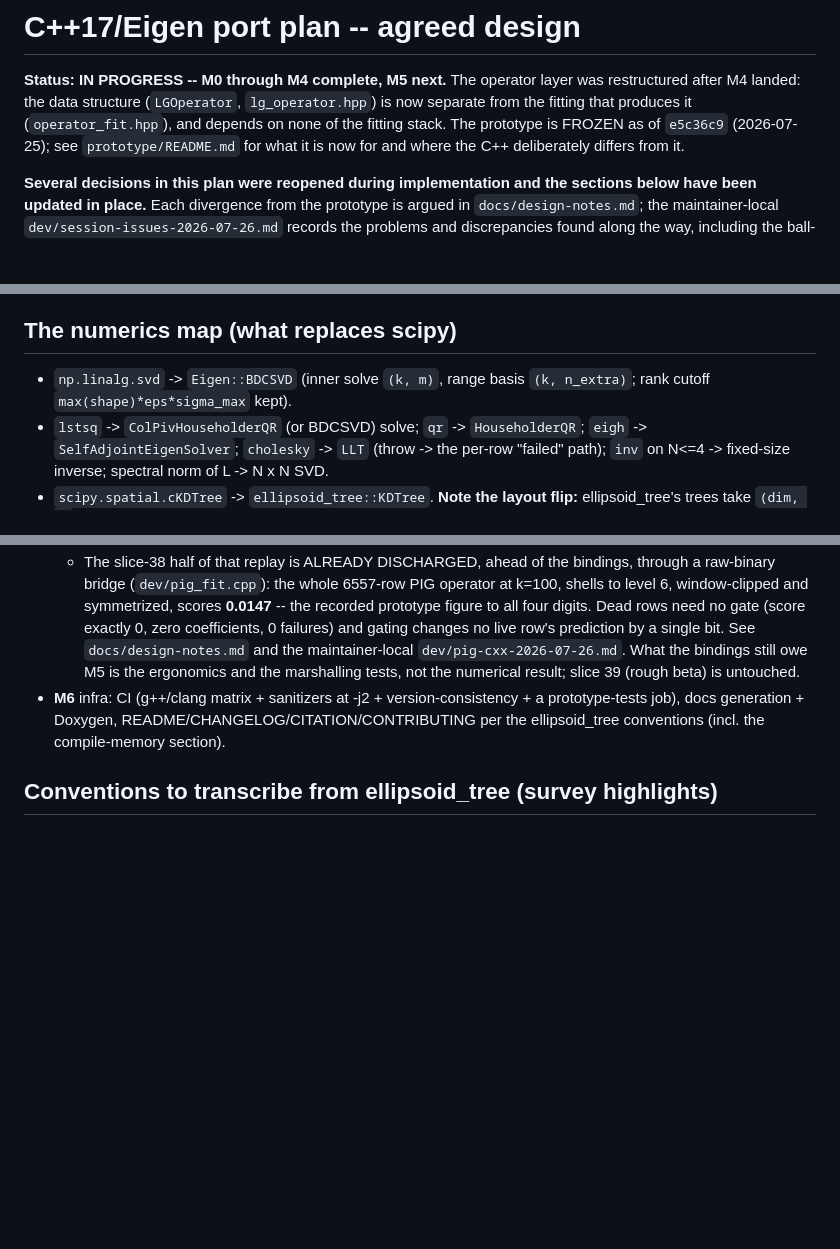
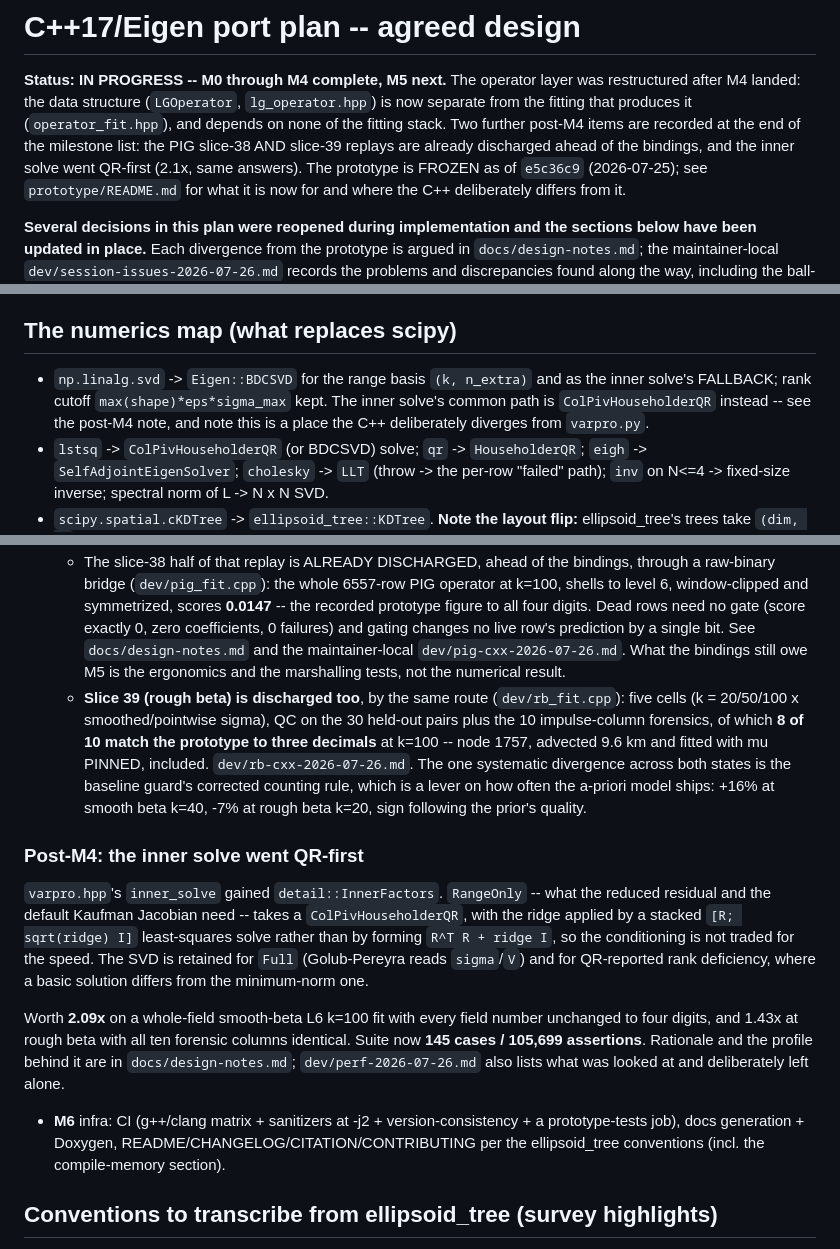
Before and after one commit to NickAlger/lgpsf, a Markdown page: docs/cpp-port-plan.md, 3 parts joined by grey strips. Drawn GitHub-style; blank space fills up the shorter version.

Commit message:
Doc sweep after the QR inner solve
Anywhere a stale claim would mislead a fresh session:

- `docs/cpp-port-plan.md`: the varpro row of the file map said "BDCSVD
  inner solve"; the numerics map said `np.linalg.svd -> Eigen::BDCSVD
  (inner solve ...)`, when BDCSVD is now the range basis and the inner
  solve's FALLBACK. Both corrected, with the divergence from `varpro.py`
  called out where the map is otherwise a 1:1 correspondence. Added a
  post-M4 section for the change itself, and the status header points at
  it.
- The M5 entry no longer claims to owe the PIG replay: slice 39 is
  discharged as well as slice 38, so what the bindings owe is ergonomics
  and marshalling tests. Recorded slice 39's result there -- 8 of 10
  impulse columns matching to three decimals -- alongside slice 38's.
- `prototype/README.md`: the inner solve joins the deliberate-divergence
  table, which is the first place someone comparing the two
  implementations will look.
- `CLAUDE.md`: same correction to the M5 line.

No code changed; suite still 145 cases / 105,699 assertions.

Co-Authored-By: Claude Opus 5 (1M context) <noreply@anthropic.com>

```diff
--- a/docs/cpp-port-plan.md
+++ b/docs/cpp-port-plan.md
@@ -3,7 +3,10 @@
 **Status: IN PROGRESS -- M0 through M4 complete, M5 next.** The operator
 layer was restructured after M4 landed: the data structure (`LGOperator`,
 `lg_operator.hpp`) is now separate from the fitting that produces it
-(`operator_fit.hpp`), and depends on none of the fitting stack. The
+(`operator_fit.hpp`), and depends on none of the fitting stack. Two
+further post-M4 items are recorded at the end of the milestone list: the
+PIG slice-38 AND slice-39 replays are already discharged ahead of the
+bindings, and the inner solve went QR-first (2.1x, same answers). The
 prototype is FROZEN as of `e5c36c9` (2026-07-25); see `prototype/README.md`
 for what it is now for and where the C++ deliberately differs from it.
 
@@ -230,8 +233,11 @@ constructor argument.
 
 ## The numerics map (what replaces scipy)
 
-- `np.linalg.svd` -> `Eigen::BDCSVD` (inner solve `(k, m)`, range
-  basis `(k, n_extra)`; rank cutoff `max(shape)*eps*sigma_max` kept).
+- `np.linalg.svd` -> `Eigen::BDCSVD` for the range basis `(k, n_extra)`
+  and as the inner solve's FALLBACK; rank cutoff
+  `max(shape)*eps*sigma_max` kept. The inner solve's common path is
+  `ColPivHouseholderQR` instead -- see the post-M4 note, and note this
+  is a place the C++ deliberately diverges from `varpro.py`.
 - `lstsq` -> `ColPivHouseholderQR` (or BDCSVD) solve; `qr` ->
   `HouseholderQR`; `eigh` -> `SelfAdjointEigenSolver`; `cholesky` ->
   `LLT` (throw -> the per-row "failed" path); `inv` on N<=4 ->
@@ -465,8 +471,35 @@ nothing in the row fitter.
     coefficients, 0 failures) and gating changes no live row's prediction
     by a single bit. See `docs/design-notes.md` and the maintainer-local
     `dev/pig-cxx-2026-07-26.md`. What the bindings still owe M5 is the
-    ergonomics and the marshalling tests, not the numerical result; slice
-    39 (rough beta) is untouched.
+    ergonomics and the marshalling tests, not the numerical result.
+  - **Slice 39 (rough beta) is discharged too**, by the same route
+    (`dev/rb_fit.cpp`): five cells (k = 20/50/100 x smoothed/pointwise
+    sigma), QC on the 30 held-out pairs plus the 10 impulse-column
+    forensics, of which **8 of 10 match the prototype to three decimals**
+    at k=100 -- node 1757, advected 9.6 km and fitted with mu PINNED,
+    included. `dev/rb-cxx-2026-07-26.md`. The one systematic divergence
+    across both states is the baseline guard's corrected counting rule,
+    which is a lever on how often the a-priori model ships: +16% at
+    smooth beta k=40, -7% at rough beta k=20, sign following the prior's
+    quality.
+
+### Post-M4: the inner solve went QR-first
+
+`varpro.hpp`'s `inner_solve` gained `detail::InnerFactors`. `RangeOnly` --
+what the reduced residual and the default Kaufman Jacobian need -- takes a
+`ColPivHouseholderQR`, with the ridge applied by a stacked
+`[R; sqrt(ridge) I]` least-squares solve rather than by forming
+`R^T R + ridge I`, so the conditioning is not traded for the speed. The
+SVD is retained for `Full` (Golub-Pereyra reads `sigma`/`V`) and for
+QR-reported rank deficiency, where a basic solution differs from the
+minimum-norm one.
+
+Worth **2.09x** on a whole-field smooth-beta L6 k=100 fit with every field
+number unchanged to four digits, and 1.43x at rough beta with all ten
+forensic columns identical. Suite now **145 cases / 105,699 assertions**.
+Rationale and the profile behind it are in `docs/design-notes.md`;
+`dev/perf-2026-07-26.md` also lists what was looked at and deliberately
+left alone.
 - **M6** infra: CI (g++/clang matrix + sanitizers at -j2 +
   version-consistency + a prototype-tests job), docs generation +
   Doxygen, README/CHANGELOG/CITATION/CONTRIBUTING per the
```
Also changed, not shown: other parts of docs/cpp-port-plan.md (+1 -1 lines), CLAUDE.md (+4 -2 lines), prototype/README.md (+1 -0 lines).
